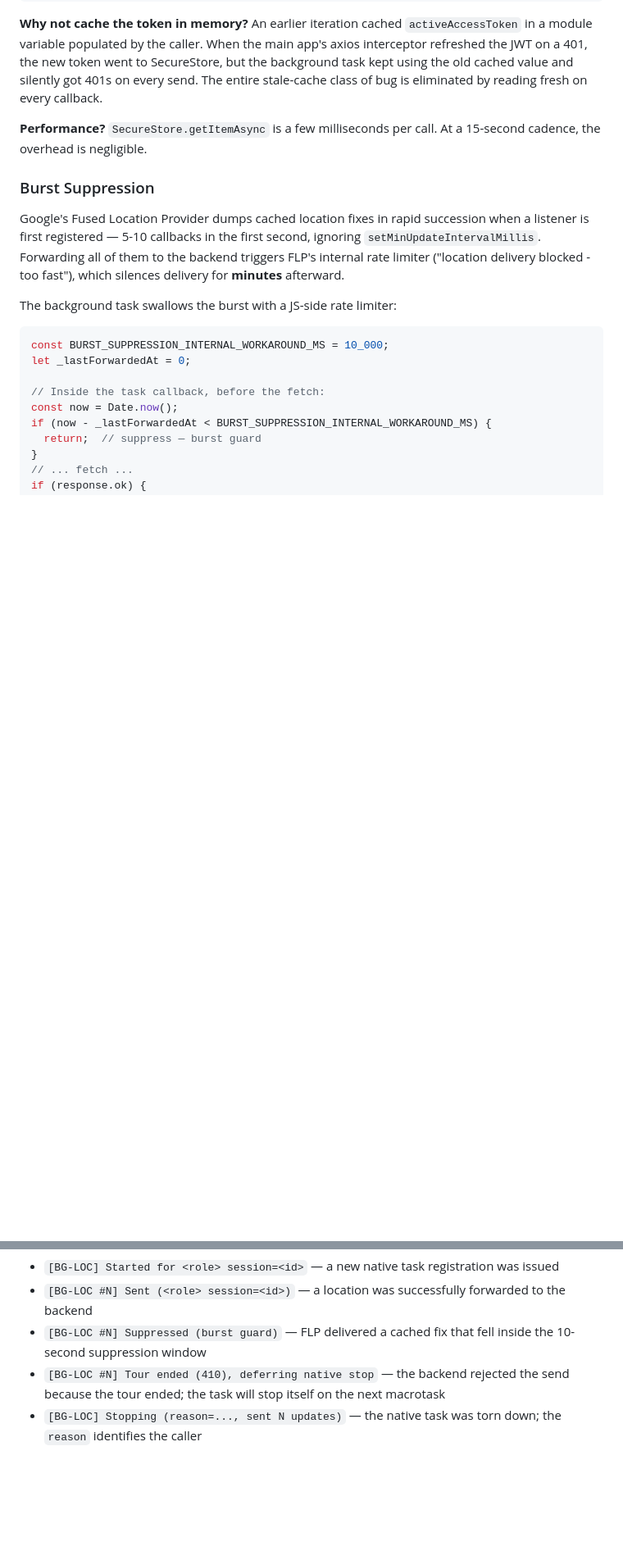
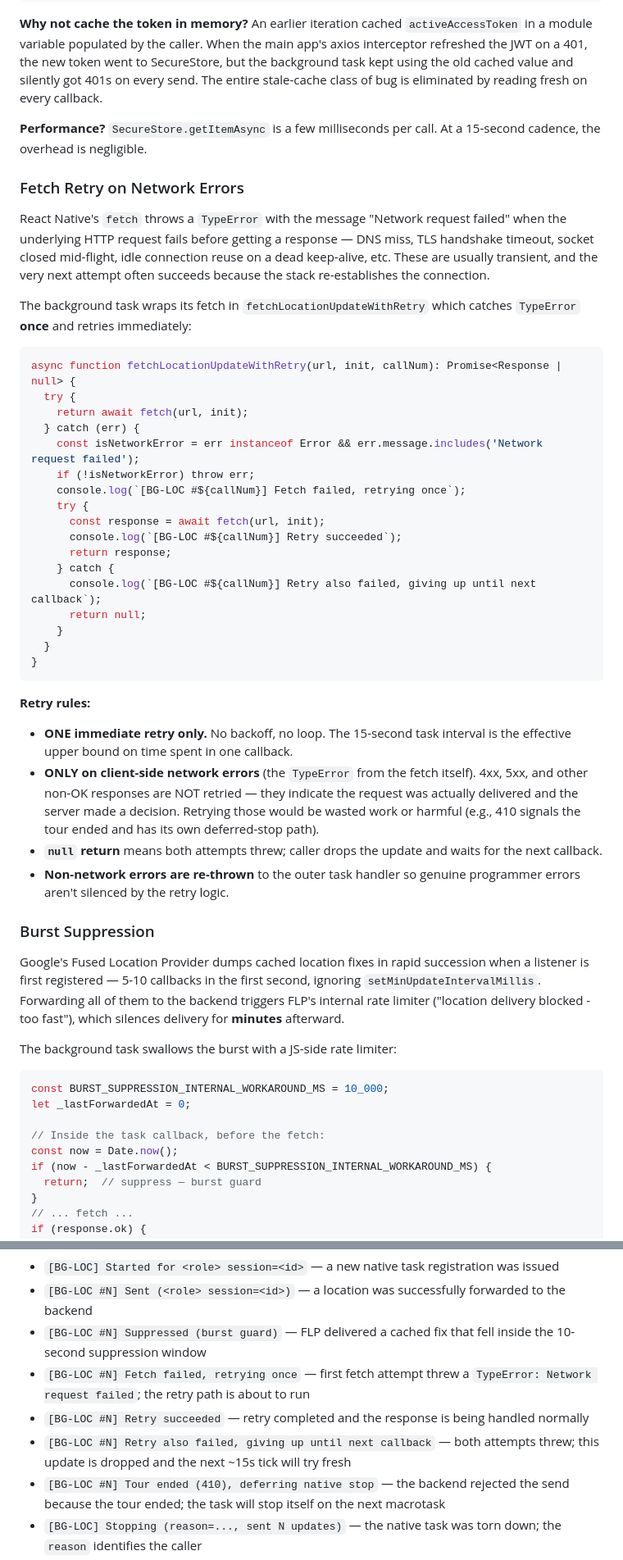
Before and after one commit to wariya-placehub/triptoe-docs, a Markdown page: 9d_feature_location_tracking.md, 2 parts joined by grey strips. Shown at 82% size. Rendered like a GitHub page; blank space fills up the shorter version.

````diff
--- a/9d_feature_location_tracking.md
+++ b/9d_feature_location_tracking.md
@@ -110,6 +110,39 @@ TaskManager.defineTask(BACKGROUND_LOCATION_TASK, async ({ data, error }) => {
 **Why not cache the token in memory?** An earlier iteration cached `activeAccessToken` in a module variable populated by the caller. When the main app's axios interceptor refreshed the JWT on a 401, the new token went to SecureStore, but the background task kept using the old cached value and silently got 401s on every send. The entire stale-cache class of bug is eliminated by reading fresh on every callback.
 
 **Performance?** `SecureStore.getItemAsync` is a few milliseconds per call. At a 15-second cadence, the overhead is negligible.
+
+### Fetch Retry on Network Errors
+
+React Native's `fetch` throws a `TypeError` with the message "Network request failed" when the underlying HTTP request fails before getting a response — DNS miss, TLS handshake timeout, socket closed mid-flight, idle connection reuse on a dead keep-alive, etc. These are usually transient, and the very next attempt often succeeds because the stack re-establishes the connection.
+
+The background task wraps its fetch in `fetchLocationUpdateWithRetry` which catches `TypeError` **once** and retries immediately:
+
+```typescript
+async function fetchLocationUpdateWithRetry(url, init, callNum): Promise<Response | null> {
+  try {
+    return await fetch(url, init);
+  } catch (err) {
+    const isNetworkError = err instanceof Error && err.message.includes('Network request failed');
+    if (!isNetworkError) throw err;
+    console.log(`[BG-LOC #${callNum}] Fetch failed, retrying once`);
+    try {
+      const response = await fetch(url, init);
+      console.log(`[BG-LOC #${callNum}] Retry succeeded`);
+      return response;
+    } catch {
+      console.log(`[BG-LOC #${callNum}] Retry also failed, giving up until next callback`);
+      return null;
+    }
+  }
+}
+```
+
+**Retry rules:**
+
+- **ONE immediate retry only.** No backoff, no loop. The 15-second task interval is the effective upper bound on time spent in one callback.
+- **ONLY on client-side network errors** (the `TypeError` from the fetch itself). 4xx, 5xx, and other non-OK responses are NOT retried — they indicate the request was actually delivered and the server made a decision. Retrying those would be wasted work or harmful (e.g., 410 signals the tour ended and has its own deferred-stop path).
+- **`null` return** means both attempts threw; caller drops the update and waits for the next callback.
+- **Non-network errors are re-thrown** to the outer task handler so genuine programmer errors aren't silenced by the retry logic.
 
 ### Burst Suppression
 
@@ -385,6 +418,9 @@ The production code has persistent `[BG-LOC #N]`, `[GUIDE-SYNC]`, and `[GUEST-SY
 - `[BG-LOC] Started for <role> session=<id>` — a new native task registration was issued
 - `[BG-LOC #N] Sent (<role> session=<id>)` — a location was successfully forwarded to the backend
 - `[BG-LOC #N] Suppressed (burst guard)` — FLP delivered a cached fix that fell inside the 10-second suppression window
+- `[BG-LOC #N] Fetch failed, retrying once` — first fetch attempt threw a `TypeError: Network request failed`; the retry path is about to run
+- `[BG-LOC #N] Retry succeeded` — retry completed and the response is being handled normally
+- `[BG-LOC #N] Retry also failed, giving up until next callback` — both attempts threw; this update is dropped and the next ~15s tick will try fresh
 - `[BG-LOC #N] Tour ended (410), deferring native stop` — the backend rejected the send because the tour ended; the task will stop itself on the next macrotask
 - `[BG-LOC] Stopping (reason=..., sent N updates)` — the native task was torn down; the `reason` identifies the caller
 - `[GUIDE-SYNC] Starting for session=<id>` / `[GUEST-SYNC] Ensuring tracking for session=<id>` — the layout-level sync fired and decided to start tracking
````
Also changed, not shown: issues/location-tracking-followups.md (+19 -7 lines).
